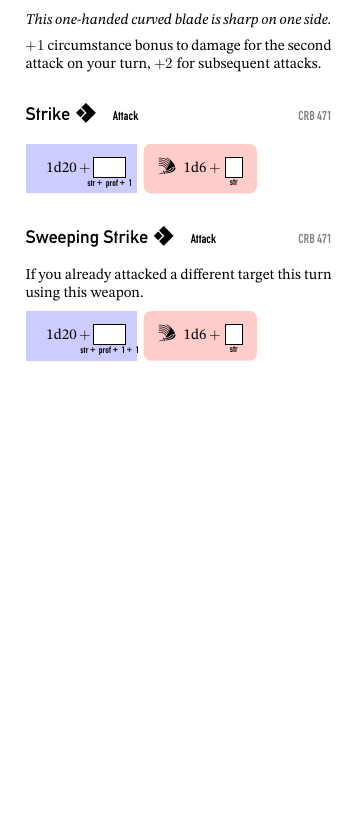
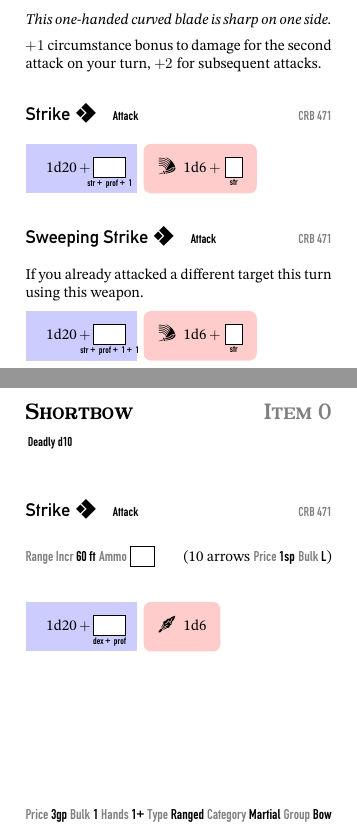
Before and after one commit to potsdam-pnp/pf2e-cards, a LaTeX document (cards.tex, which reads cards/items/shortbow.tex): part of page 17 of 102 before the commit and two parts of pages 17 and 18 of 103 after it, the two joined at a grey line, cut so that both start at the same text, the shorter picture padded with empty space. Compiled offline with XeLaTeX.

Commit message:
Add shortbow

```diff
--- /dev/null
+++ b/cards/items/shortbow.tex
@@ -0,0 +1,29 @@
+% Shortbow
+% https://2e.aonprd.com/Weapons.aspx?ID=77
+
+\Card{Item}{0}{Shortbow}
+
+\CardTraits{Deadly d10}
+
+
+\Action[Attack]{CRB}{471}{1}{Strike}
+
+% TODO: How to track range incr, reload, and ammo?
+\Attribute{Range Incr}{60 ft}
+\Attribute{Ammo}{\(\FormulaVariable{}{\phantom{100}}\)} \hfill (10 arrows \ItemPrice{1sp} \ItemBulk{L})
+
+\CheckRoll{RangeAttack}{dex, prof}
+\DamageRoll{Piercing}{1d6}{}
+
+
+\vfill
+
+\ItemPrice{3gp}
+\ItemBulk{1}
+\ItemHands{1+}
+\WeaponType{Ranged}
+\WeaponCategory{Martial}
+\WeaponGroup{Bow}
+
+%TODO Put reference somewhere
+% \Reference{CRB}{282}
```
Also changed, not shown: cards.tex (+1 -0 lines).
